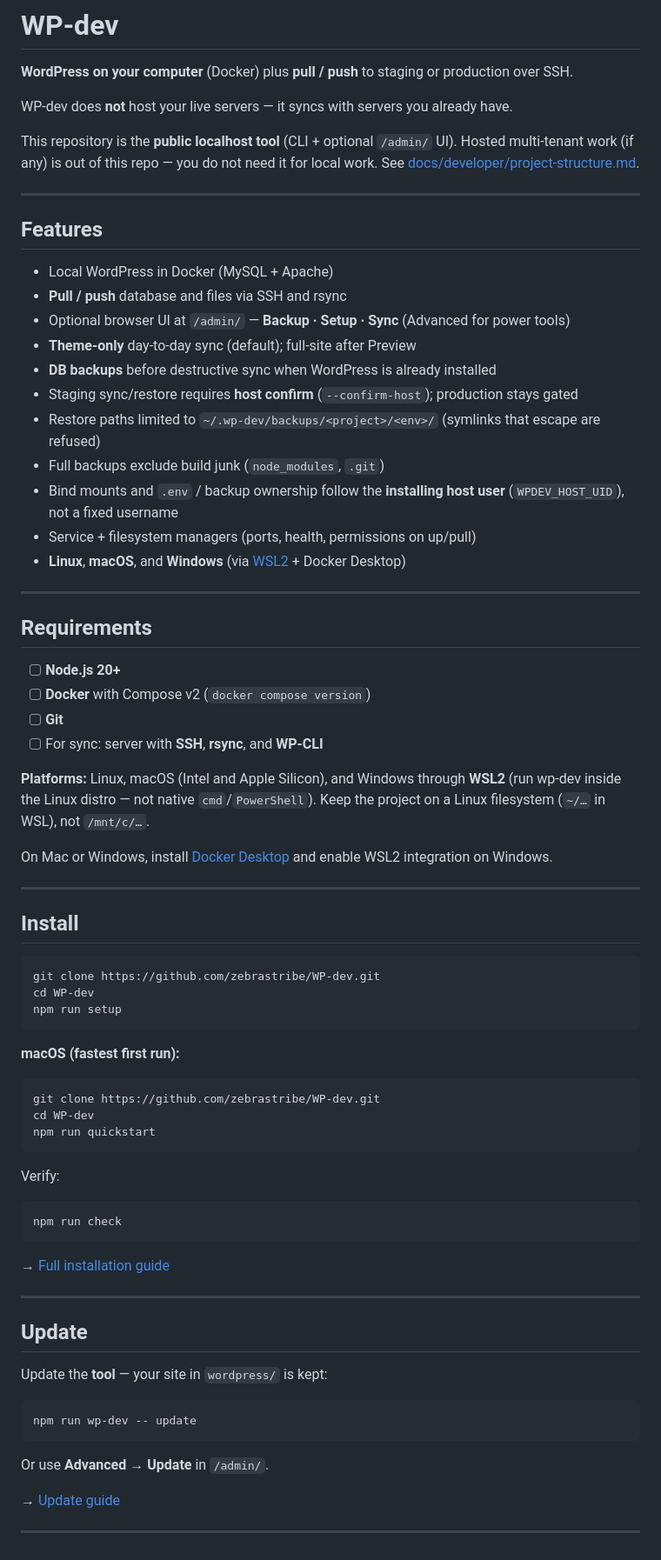
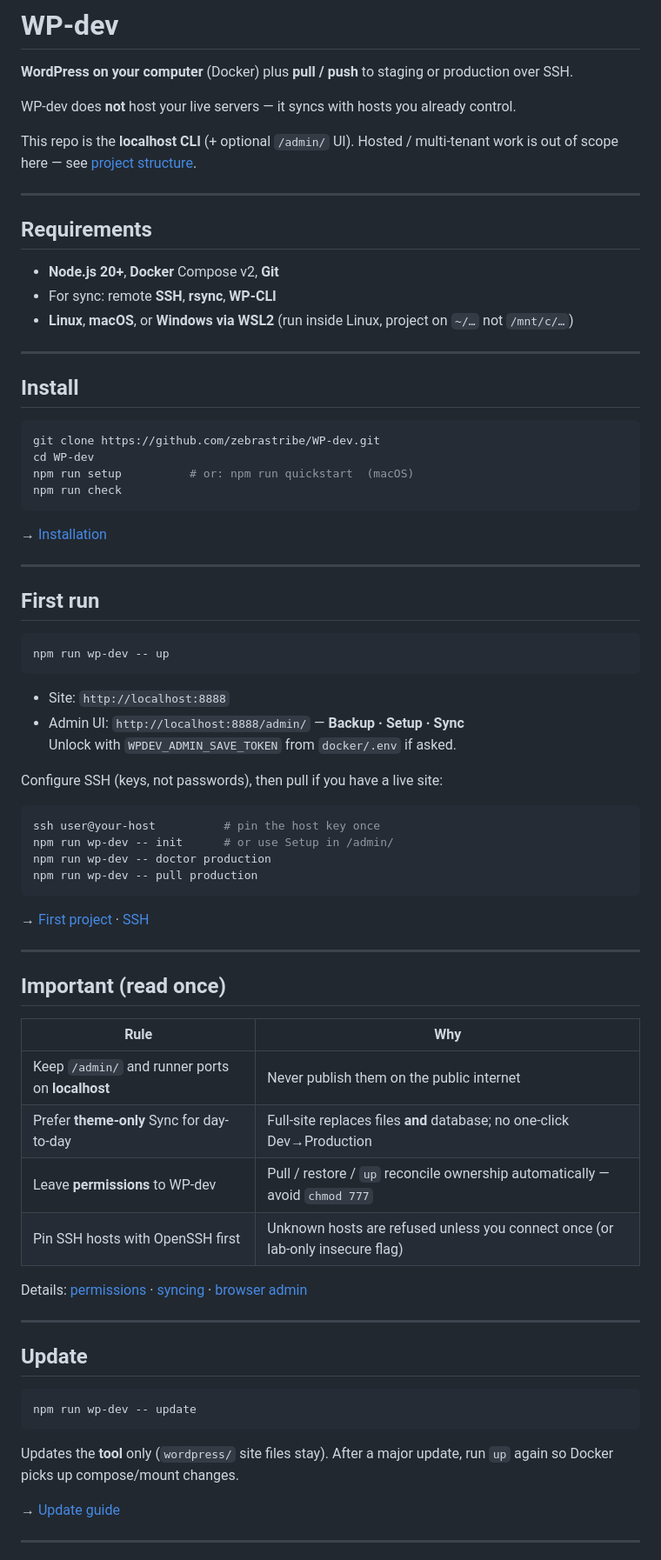
Before and after one commit to zebrastribe/WP-dev, a Markdown page: README.md, the part around one of its changes. Shown at 87% size. Drawn GitHub-style.

````diff
--- a/README.md
+++ b/README.md
@@ -2,38 +2,17 @@
 
 **WordPress on your computer** (Docker) plus **pull / push** to staging or production over SSH.
 
-WP-dev does **not** host your live servers — it syncs with servers you already have.
+WP-dev does **not** host your live servers — it syncs with hosts you already control.
 
-This repository is the **public localhost tool** (CLI + optional `/admin/` UI). Hosted multi-tenant work (if any) is out of this repo — you do not need it for local work. See [docs/developer/project-structure.md](docs/developer/project-structure.md).
-
----
-
-## Features
-
-- Local WordPress in Docker (MySQL + Apache)
-- **Pull / push** database and files via SSH and rsync
-- Optional browser UI at `/admin/` — **Backup · Setup · Sync** (Advanced for power tools)
-- **Theme-only** day-to-day sync (default); full-site after Preview
-- **DB backups** before destructive sync when WordPress is already installed
-- Staging sync/restore requires **host confirm** (`--confirm-host`); production stays gated
-- Restore paths limited to `~/.wp-dev/backups/<project>/<env>/` (symlinks that escape are refused)
-- Full backups exclude build junk (`node_modules`, `.git`)
-- Bind mounts and `.env` / backup ownership follow the **installing host user** (`WPDEV_HOST_UID`), not a fixed username
-- Service + filesystem managers (ports, health, permissions on up/pull)
-- **Linux**, **macOS**, and **Windows** (via [WSL2](https://learn.microsoft.com/windows/wsl/) + Docker Desktop)
+This repo is the **localhost CLI** (+ optional `/admin/` UI). Hosted / multi-tenant work is out of scope here — see [project structure](docs/developer/project-structure.md).
 
 ---
 
 ## Requirements
 
-- [ ] **Node.js 20+**
-- [ ] **Docker** with Compose v2 (`docker compose version`)
-- [ ] **Git**
-- [ ] For sync: server with **SSH**, **rsync**, and **WP-CLI**
-
-**Platforms:** Linux, macOS (Intel and Apple Silicon), and Windows through **WSL2** (run wp-dev inside the Linux distro — not native `cmd`/`PowerShell`). Keep the project on a Linux filesystem (`~/…` in WSL), not `/mnt/c/…`.
-
-On Mac or Windows, install [Docker Desktop](https://www.docker.com/products/docker-desktop/) and enable WSL2 integration on Windows.
+- **Node.js 20+**, **Docker** Compose v2, **Git**
+- For sync: remote **SSH**, **rsync**, **WP-CLI**
+- **Linux**, **macOS**, or **Windows via WSL2** (run inside Linux, project on `~/…` not `/mnt/c/…`)
 
 ---
 
@@ -42,36 +21,57 @@ On Mac or Windows, install [Docker Desktop](https://www.docker.com/products/dock
 ```bash
 git clone https://github.com/zebrastribe/WP-dev.git
 cd WP-dev
-npm run setup
-```
-
-**macOS (fastest first run):**
-
-```bash
-git clone https://github.com/zebrastribe/WP-dev.git
-cd WP-dev
-npm run quickstart
-```
-
-Verify:
-
-```bash
+npm run setup          # or: npm run quickstart  (macOS)
 npm run check
 ```
 
-→ [Full installation guide](docs/getting-started/installation.md)
+→ [Installation](docs/getting-started/installation.md)
+
+---
+
+## First run
+
+```bash
+npm run wp-dev -- up
+```
+
+- Site: `http://localhost:8888`
+- Admin UI: `http://localhost:8888/admin/` — **Backup · Setup · Sync**
+  Unlock with `WPDEV_ADMIN_SAVE_TOKEN` from `docker/.env` if asked.
+
+Configure SSH (keys, not passwords), then pull if you have a live site:
+
+```bash
+ssh user@your-host          # pin the host key once
+npm run wp-dev -- init      # or use Setup in /admin/
+npm run wp-dev -- doctor production
+npm run wp-dev -- pull production
+```
+
+→ [First project](docs/getting-started/first-project.md) · [SSH](docs/getting-started/ssh.md)
+
+---
+
+## Important (read once)
+
+| Rule | Why |
+|------|-----|
+| Keep `/admin/` and runner ports on **localhost** | Never publish them on the public internet |
+| Prefer **theme-only** Sync for day-to-day | Full-site replaces files **and** database; no one-click Dev→Production |
+| Leave **permissions** to WP-dev | Pull / restore / `up` reconcile ownership automatically — avoid `chmod 777` |
+| Pin SSH hosts with OpenSSH first | Unknown hosts are refused unless you connect once (or lab-only insecure flag) |
+
+Details: [permissions](docs/guides/permissions.md) · [syncing](docs/guides/syncing.md) · [browser admin](docs/guides/browser-admin.md)
 
 ---
 
 ## Update
 
-Update the **tool** — your site in `wordpress/` is kept:
-
 ```bash
 npm run wp-dev -- update
 ```
 
-Or use **Advanced → Update** in `/admin/`.
+Updates the **tool** only (`wordpress/` site files stay). After a major update, run `up` again so Docker picks up compose/mount changes.
 
 → [Update guide](docs/getting-started/update.md)
 
````
Also changed, not shown: other parts of README.md (+16 -134 lines).
